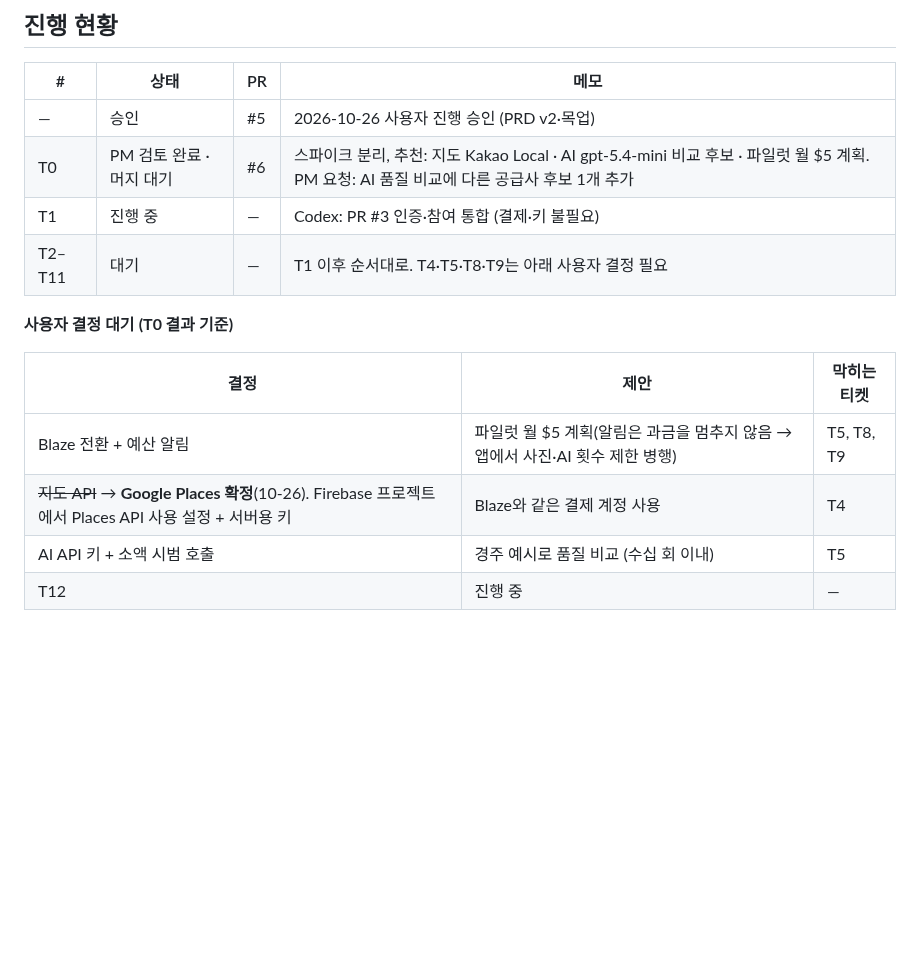
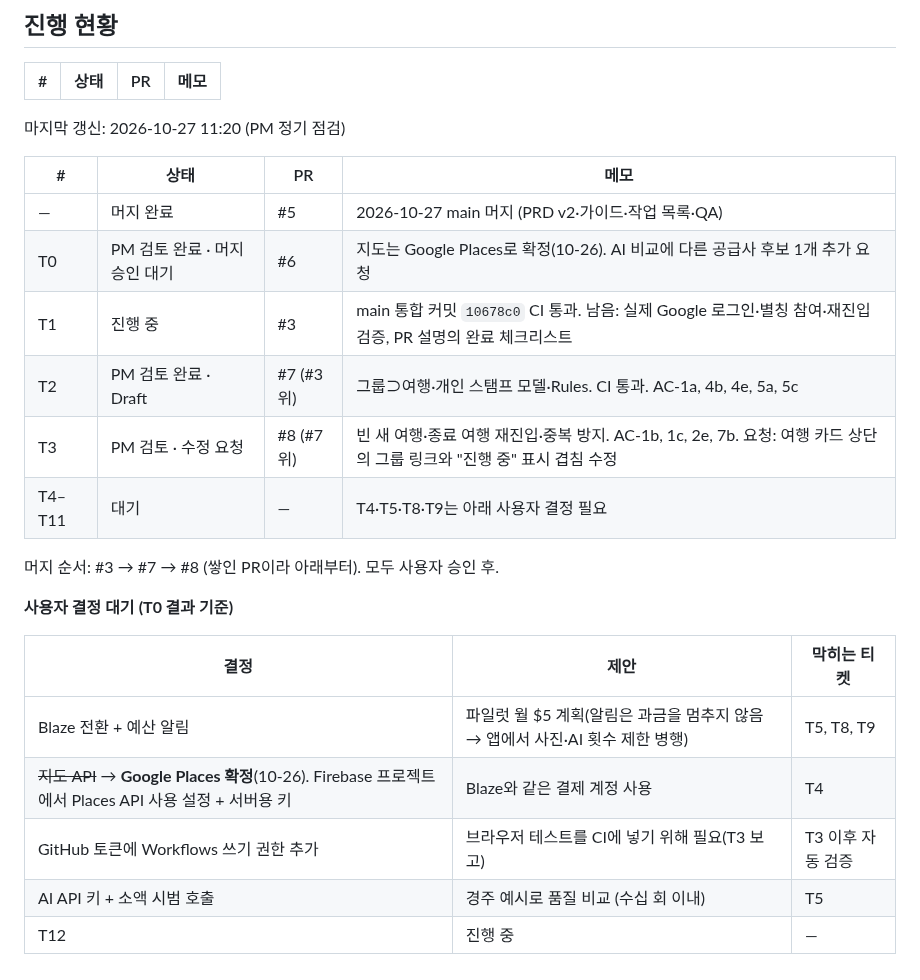
Before and after one commit to stynerk/OurAdventure, a Markdown page: docs/MVP_TICKETS.md, the part around the change. GitHub-like rendering; blank space fills up the shorter version.

Commit message:
docs: update MVP ticket status from PM check
Co-Authored-By: Claude Opus 5.5 <noreply@anthropic.com>

```diff
--- a/docs/MVP_TICKETS.md
+++ b/docs/MVP_TICKETS.md
@@ -49,10 +49,18 @@ GPS 인증 · 계정 연결(익명 → Google) · 식사·휴식 포함 일정
 
 | # | 상태 | PR | 메모 |
 |---|---|---|---|
-| — | 승인 | #5 | 2026-10-26 사용자 진행 승인 (PRD v2·목업) |
-| T0 | PM 검토 완료 · 머지 대기 | #6 | 스파이크 분리, 추천: 지도 Kakao Local · AI gpt-5.4-mini 비교 후보 · 파일럿 월 $5 계획. PM 요청: AI 품질 비교에 다른 공급사 후보 1개 추가 |
-| T1 | 진행 중 | — | Codex: PR #3 인증·참여 통합 (결제·키 불필요) |
-| T2–T11 | 대기 | — | T1 이후 순서대로. T4·T5·T8·T9는 아래 사용자 결정 필요 |
+마지막 갱신: 2026-10-27 11:20 (PM 정기 점검)
+
+| # | 상태 | PR | 메모 |
+|---|---|---|---|
+| — | 머지 완료 | #5 | 2026-10-27 main 머지 (PRD v2·가이드·작업 목록·QA) |
+| T0 | PM 검토 완료 · 머지 승인 대기 | #6 | 지도는 Google Places로 확정(10-26). AI 비교에 다른 공급사 후보 1개 추가 요청 |
+| T1 | 진행 중 | #3 | main 통합 커밋 `10678c0` CI 통과. 남음: 실제 Google 로그인·별칭 참여·재진입 검증, PR 설명의 완료 체크리스트 |
+| T2 | PM 검토 완료 · Draft | #7 (#3 위) | 그룹⊃여행·개인 스탬프 모델·Rules. CI 통과. AC-1a, 4b, 4e, 5a, 5c |
+| T3 | PM 검토 · 수정 요청 | #8 (#7 위) | 빈 새 여행·종료 여행 재진입·중복 방지. AC-1b, 1c, 2e, 7b. 요청: 여행 카드 상단의 그룹 링크와 "진행 중" 표시 겹침 수정 |
+| T4–T11 | 대기 | — | T4·T5·T8·T9는 아래 사용자 결정 필요 |
+
+머지 순서: #3 → #7 → #8 (쌓인 PR이라 아래부터). 모두 사용자 승인 후.
 
 **사용자 결정 대기 (T0 결과 기준)**
 
@@ -60,5 +68,6 @@ GPS 인증 · 계정 연결(익명 → Google) · 식사·휴식 포함 일정
 |---|---|---|
 | Blaze 전환 + 예산 알림 | 파일럿 월 $5 계획(알림은 과금을 멈추지 않음 → 앱에서 사진·AI 횟수 제한 병행) | T5, T8, T9 |
 | ~~지도 API~~ → **Google Places 확정**(10-26). Firebase 프로젝트에서 Places API 사용 설정 + 서버용 키 | Blaze와 같은 결제 계정 사용 | T4 |
+| GitHub 토큰에 Workflows 쓰기 권한 추가 | 브라우저 테스트를 CI에 넣기 위해 필요(T3 보고) | T3 이후 자동 검증 |
 | AI API 키 + 소액 시범 호출 | 경주 예시로 품질 비교 (수십 회 이내) | T5 |
 | T12 | 진행 중 | — | PM: [QA 체크리스트](QA_CHECKLIST_V2.md) 초안 작성 |
```
